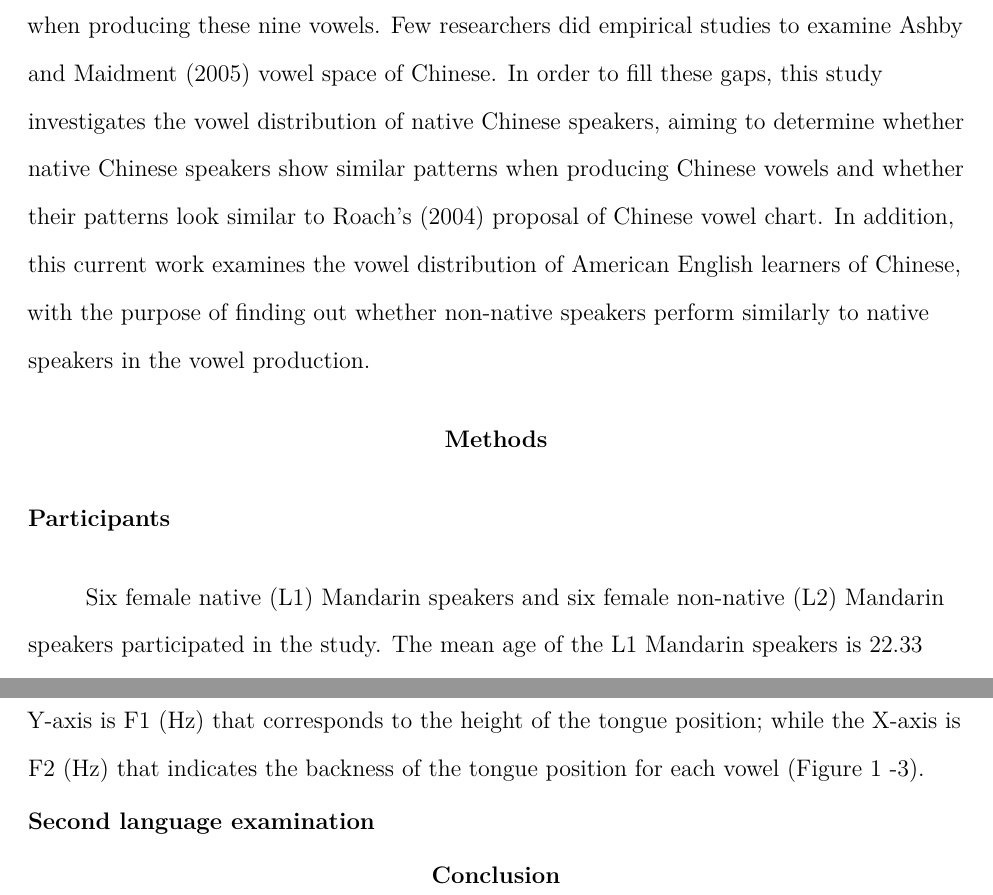
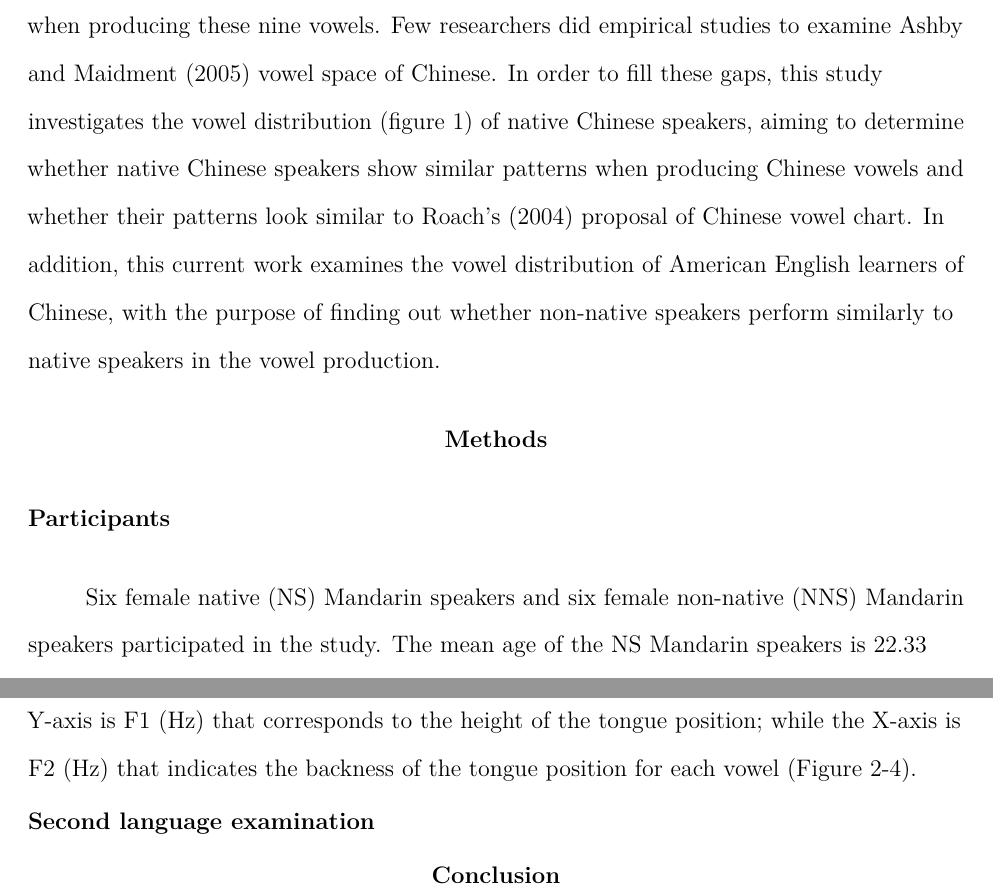
Before and after one commit to june5471/Vowel, a LaTeX paper (Vowel_v2.tex): two parts of pages 4 and 6 of 15 before the commit and two parts of pages 4 and 6 of 14 after it, joined at a grey line, cut so that both start at the same text. Compiled offline with pdfLaTeX.

Commit message:
add title for fig. 2-4, add URL for fig.1, fix reference's off page issue, fix id number issue, fix sep method, change group name

```diff
--- a/Vowel_v2.tex
+++ b/Vowel_v2.tex
@@ -141,9 +141,9 @@ the low vowel has two allophones: {[}ai{]} and {[}ao{]}. However, little
 attention has been paid to the individual variances when producing these
 nine vowels. Few researchers did empirical studies to examine Ashby and
 Maidment (2005) vowel space of Chinese. In order to fill these gaps,
-this study investigates the vowel distribution of native Chinese
-speakers, aiming to determine whether native Chinese speakers show
-similar patterns when producing Chinese vowels and whether their
+this study investigates the vowel distribution (figure 1) of native
+Chinese speakers, aiming to determine whether native Chinese speakers
+show similar patterns when producing Chinese vowels and whether their
 patterns look similar to Roach's (2004) proposal of Chinese vowel chart.
 In addition, this current work examines the vowel distribution of
 American English learners of Chinese, with the purpose of finding out
@@ -153,14 +153,15 @@ vowel production.
 \begin{figure}
 \centering
 \includegraphics{picture/mouth.jpg}
-\caption{vocal tract}
+\caption{Vocal Tract. Retrieved from
+\url{http://www.uni-bielefeld.de/lili/personen/vgramley/teaching/HTHS/acoustic_2010.html}.
+by Bielefeld University}
 \end{figure}
 
 \section{Methods}\label{methods}
 
 \subsection{Participants}\label{participants}
 
-Six female native (L1) Mandarin speakers and six female non-native (L2)
-Mandarin speakers participated in the study. The mean age of the L1
-Mandarin speakers is 22.33 (range: 23-30) and that of the L2 Mandarin
-speakers is 26.33 (range: 18-28). Among L1 Mandarin speakers, two
+Six female native (NS) Mandarin speakers and six female non-native (NNS)
+Mandarin speakers participated in the study. The mean age of the NS
+Mandarin speakers is 22.33 (range: 23-30) and that of the NNS Mandarin
@@ -231,7 +233,7 @@ perceptual space in which vowels are located in the oral cavity} (Ashby
 and Maidment, 2005). In this study, the vowel quadrilateral is shown as
 formant plots where the Y-axis is F1 (Hz) that corresponds to the height
 of the tongue position; while the X-axis is F2 (Hz) that indicates the
-backness of the tongue position for each vowel (Figure 1 -3).
+backness of the tongue position for each vowel (Figure 2-4).
 
 \begin{figure}
 \centering
@@ -251,6 +253,18 @@ backness of the tongue position for each vowel (Figure 1 -3).
 \caption{}
 \end{figure}
 
+\begin{figure}
+\centering
+\includegraphics{Vowel_v2_files/figure-latex/figure5-1.pdf}
+\caption{}
+\end{figure}
+
+\begin{figure}
+\centering
+\includegraphics{Vowel_v2_files/figure-latex/figure6-1.pdf}
+\caption{}
+\end{figure}
+
 \subsection{Second language
 examination}\label{second-language-examination}
 
```
Also changed, not shown: Vowel_v2.pdf, Vowel_v2_files/figure-latex/figure1-1.pdf, Vowel_v2_files/figure-latex/figure1-1.png, Vowel_v2_files/figure-latex/figure2-1.pdf, Vowel_v2_files/figure-latex/figure2-1.png, Vowel_v2_files/figure-latex/figure3-1.pdf, Vowel_v2_files/figure-latex/figure3-1.png, Vowel_v2_files/figure-latex/figure5-1.pdf, Vowel_v2_files/figure-latex/figure5-1.png, Vowel_v2_files/figure-latex/figure6-1.pdf, Vowel_v2_files/figure-latex/figure6-1.png, Vowel_v2.tex (29 more changed lines), 2 other files.
